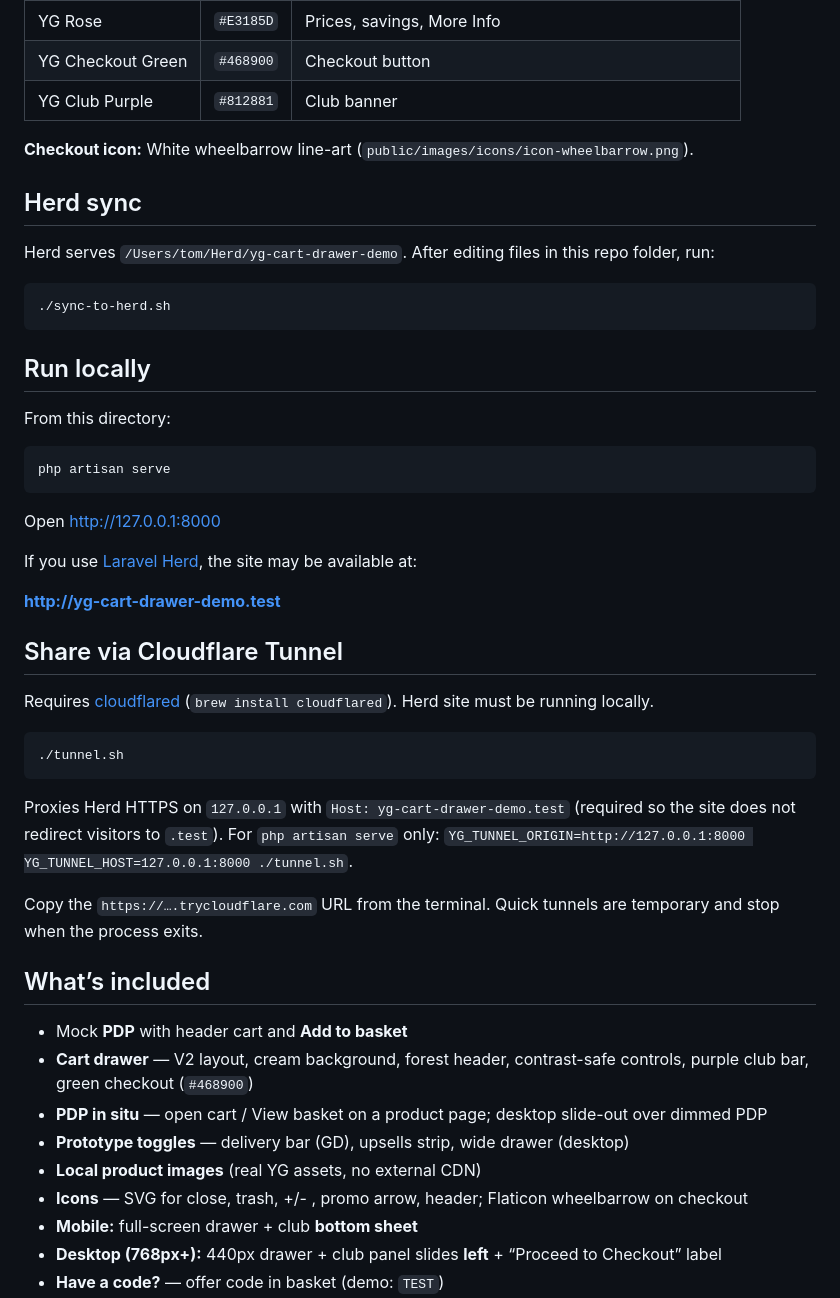
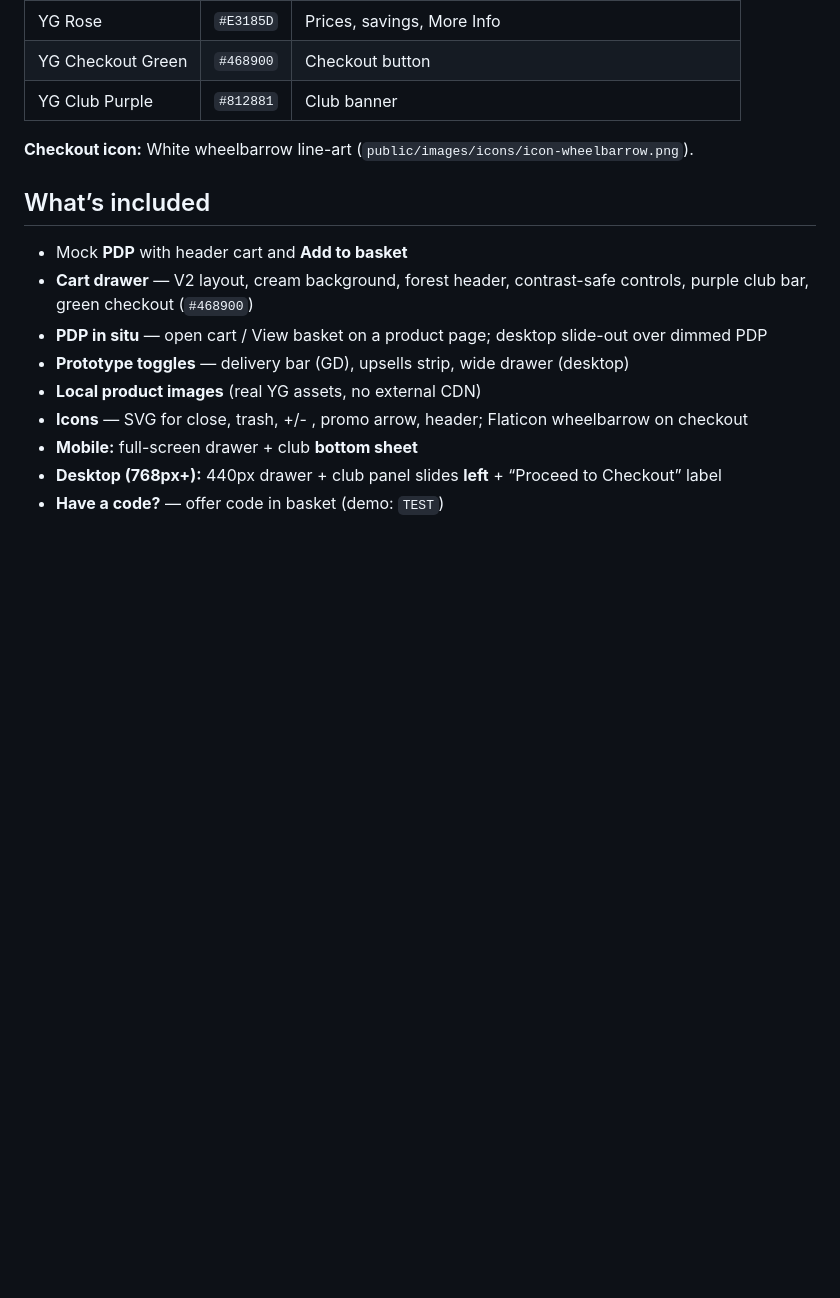
Before and after one commit to zynxltd/checkout-example, a Markdown page: README.md, the part around one of its changes. Rendered like a GitHub page; blank space fills up the shorter version.

````diff
--- a/README.md
+++ b/README.md
@@ -26,40 +132,6 @@ Until a kit or woff2 files are configured, the browser falls back to system font
 | YG Club Purple | `#812881` | Club banner |
 
 **Checkout icon:** White wheelbarrow line-art (`public/images/icons/icon-wheelbarrow.png`).
-
-## Herd sync
-
-Herd serves `/Users/tom/Herd/yg-cart-drawer-demo`. After editing files in this repo folder, run:
-
-```bash
-./sync-to-herd.sh
-```
-
-## Run locally
-
-From this directory:
-
-```bash
-php artisan serve
-```
-
-Open [http://127.0.0.1:8000](http://127.0.0.1:8000)
-
-If you use [Laravel Herd](https://herd.laravel.com), the site may be available at:
-
-**http://yg-cart-drawer-demo.test**
-
-## Share via Cloudflare Tunnel
-
-Requires [cloudflared](https://developers.cloudflare.com/cloudflare-one/connections/connect-networks/downloads/) (`brew install cloudflared`). Herd site must be running locally.
-
-```bash
-./tunnel.sh
-```
-
-Proxies Herd HTTPS on `127.0.0.1` with `Host: yg-cart-drawer-demo.test` (required so the site does not redirect visitors to `.test`). For `php artisan serve` only: `YG_TUNNEL_ORIGIN=http://127.0.0.1:8000 YG_TUNNEL_HOST=127.0.0.1:8000 ./tunnel.sh`.
-
-Copy the `https://….trycloudflare.com` URL from the terminal. Quick tunnels are temporary and stop when the process exits.
 
 ## What’s included
 
````
Also changed, not shown: other parts of README.md (+106 -3 lines).
